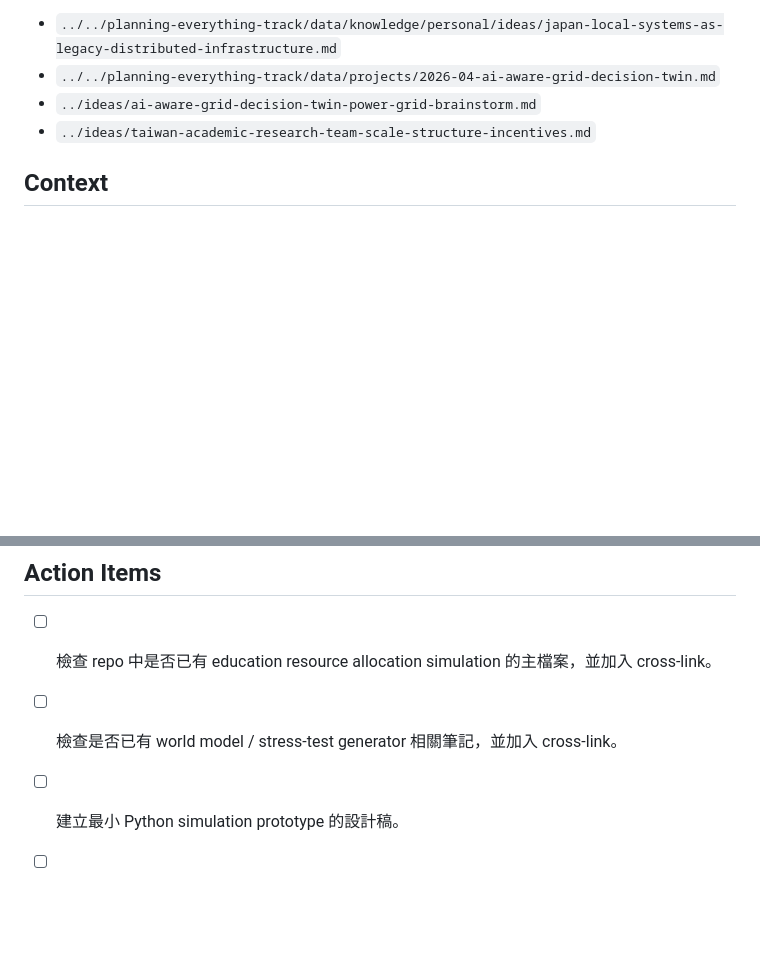
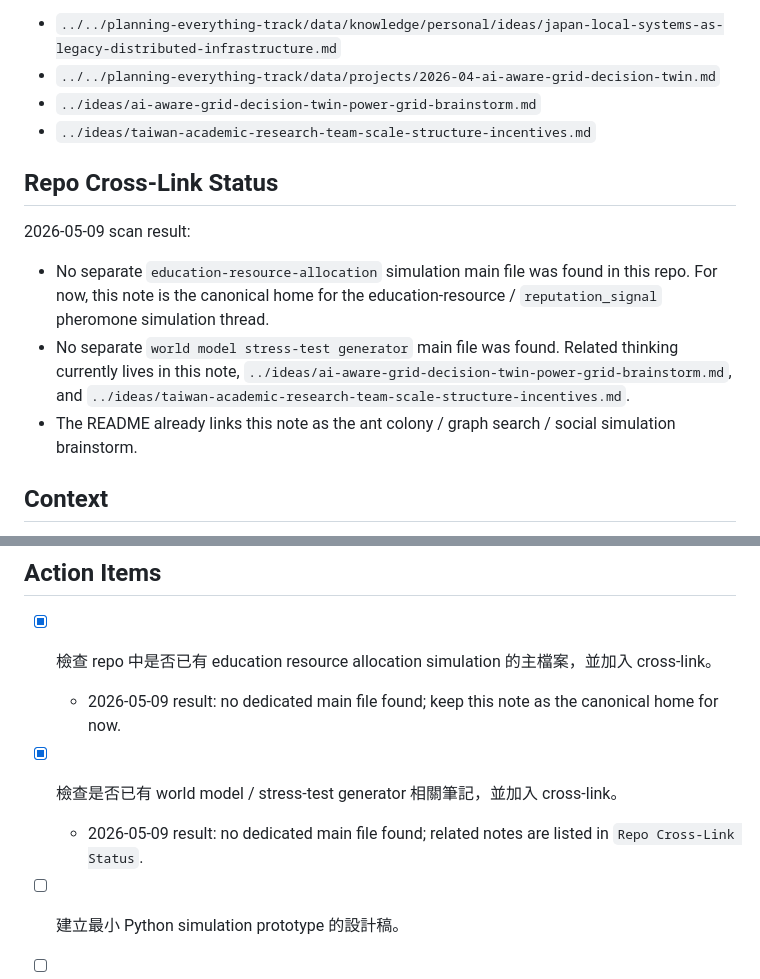
Before and after one commit to JasonLn0711/brainstorming-lab, a Markdown page: ideas/ant-colony-pheromone-graph-search-social-simulation.md, 2 parts joined by grey strips. Rendered like a GitHub page; blank space fills up the shorter version.

Commit message:
ideas: record ant colony cross-link scan

```diff
--- a/ideas/ant-colony-pheromone-graph-search-social-simulation.md
+++ b/ideas/ant-colony-pheromone-graph-search-social-simulation.md
@@ -8,6 +8,14 @@ Related notes:
 - `../../planning-everything-track/data/projects/2026-04-ai-aware-grid-decision-twin.md`
 - `../ideas/ai-aware-grid-decision-twin-power-grid-brainstorm.md`
 - `../ideas/taiwan-academic-research-team-scale-structure-incentives.md`
+
+## Repo Cross-Link Status
+
+2026-05-09 scan result:
+
+- No separate `education-resource-allocation` simulation main file was found in this repo. For now, this note is the canonical home for the education-resource / `reputation_signal` pheromone simulation thread.
+- No separate `world model stress-test generator` main file was found. Related thinking currently lives in this note, `../ideas/ai-aware-grid-decision-twin-power-grid-brainstorm.md`, and `../ideas/taiwan-academic-research-team-scale-structure-incentives.md`.
+- The README already links this note as the ant colony / graph search / social simulation brainstorm.
 
 ## Context
 
@@ -746,8 +754,10 @@ AI tutor 是否能降低教育資源集中化？
 
 ## Action Items
 
-- [ ] 檢查 repo 中是否已有 education resource allocation simulation 的主檔案，並加入 cross-link。
-- [ ] 檢查是否已有 world model / stress-test generator 相關筆記，並加入 cross-link。
+- [x] 檢查 repo 中是否已有 education resource allocation simulation 的主檔案，並加入 cross-link。
+  - 2026-05-09 result: no dedicated main file found; keep this note as the canonical home for now.
+- [x] 檢查是否已有 world model / stress-test generator 相關筆記，並加入 cross-link。
+  - 2026-05-09 result: no dedicated main file found; related notes are listed in `Repo Cross-Link Status`.
 - [ ] 建立最小 Python simulation prototype 的設計稿。
 - [ ] 決定第一版 simulation 要先做交通場景、教育場景，還是詐騙資訊擴散場景。
 - [ ] 設計 `reputation_signal` 的初版公式。
```
